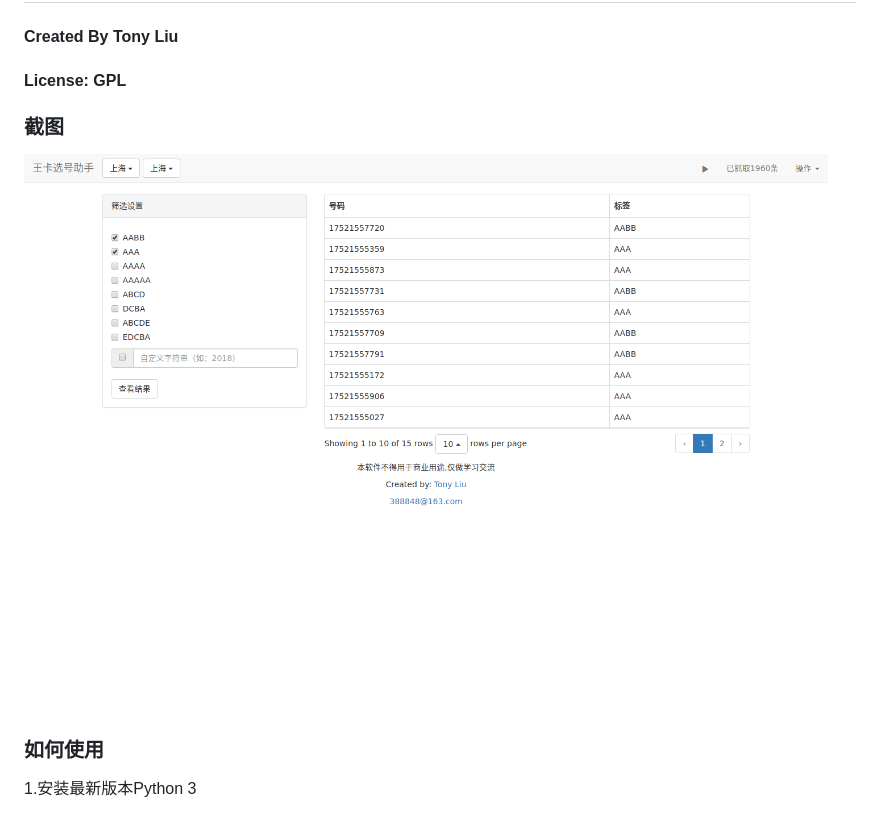
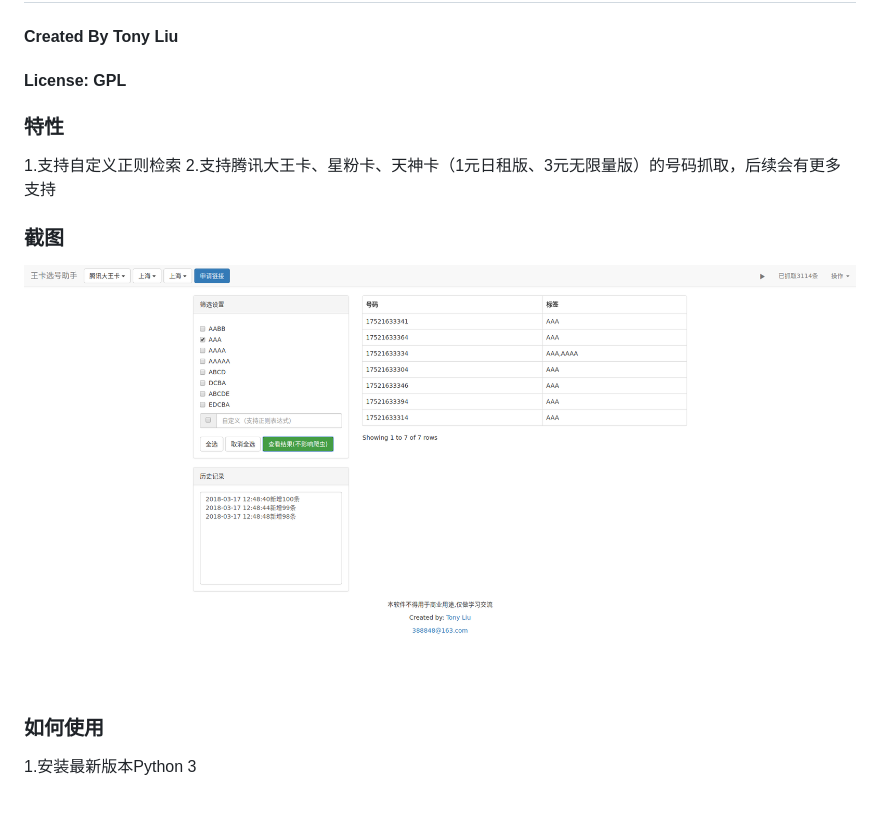
Before and after one commit to fentensoft/wangka_numpool, a Markdown page: README.md, the part around the change. Drawn GitHub-style; pictures changed too: screenshot.png.

```diff
--- a/README.md
+++ b/README.md
@@ -1,6 +1,11 @@
 ## 王卡选号助手
 #### Created By Tony Liu
 #### License: GPL
+
+### 特性
+
+1.支持自定义正则检索
+2.支持腾讯大王卡、星粉卡、天神卡（1元日租版、3元无限量版）的号码抓取，后续会有更多支持
 
 ### 截图
 
```
